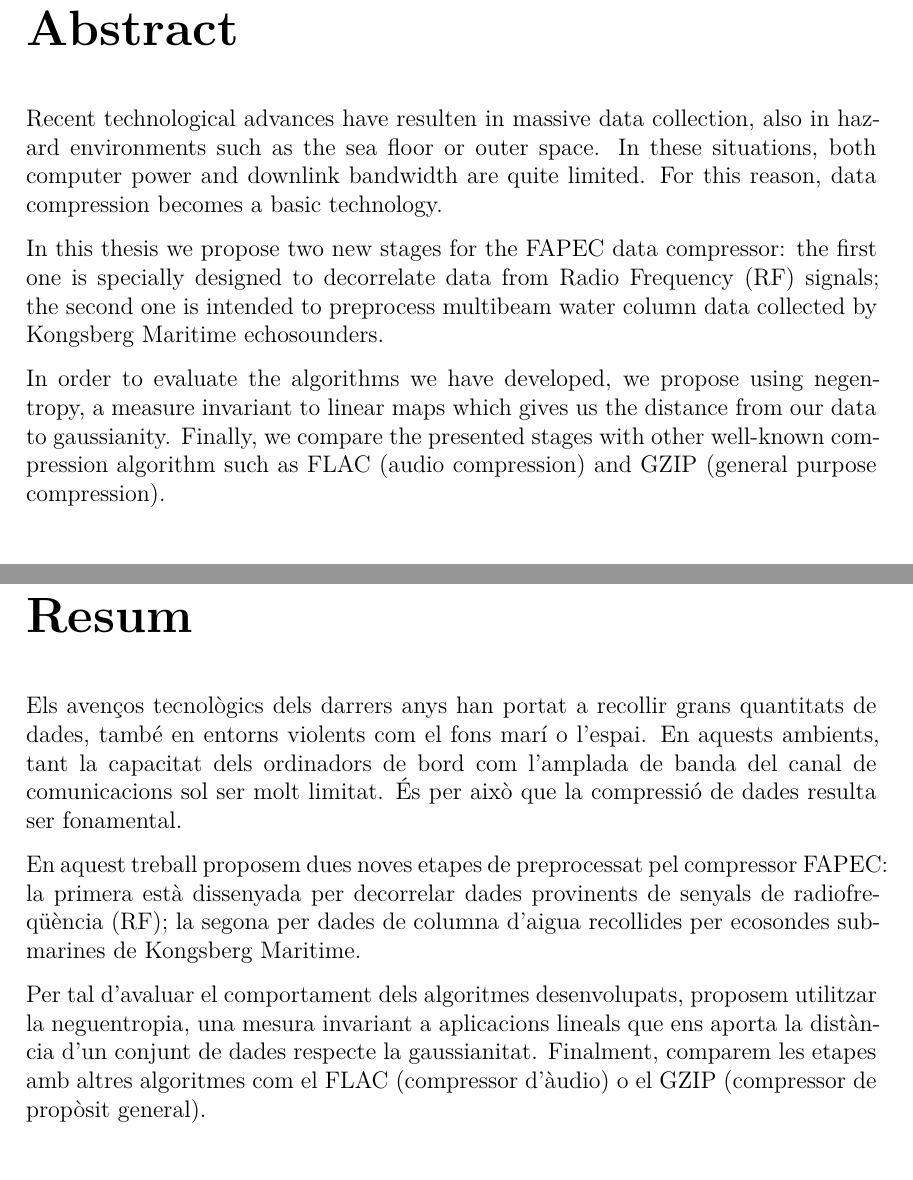
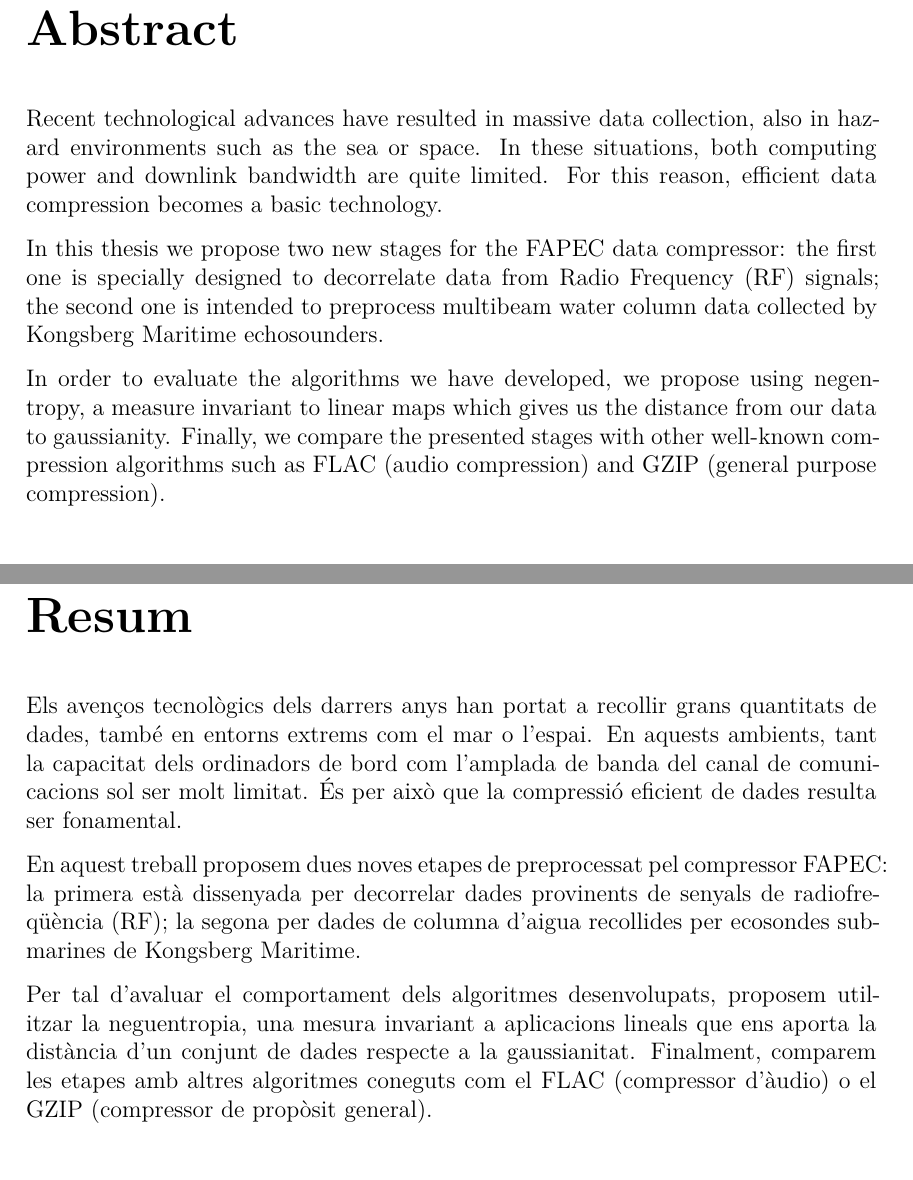
Before and after one commit to aniolm9/bsc-thesis-fapec, a LaTeX thesis (report/thesis.tex, which reads report/chapters/abstract.tex): two parts of pages 2 and 3 of 45, joined at a grey line, cut so that both start at the same text. Compiled offline with XeLaTeX; a missing font is replaced by an installed copy or a similar font.

Commit message:
Minor changes to abstract

```diff
--- a/report/chapters/abstract.tex
+++ b/report/chapters/abstract.tex
@@ -1,13 +1,13 @@
 \chapter*{Abstract}
-Recent technological advances have resulten in massive data collection, also in hazard environments such as the sea floor or outer space. In these situations, both computer power and downlink bandwidth are quite limited. For this reason, data compression becomes a basic technology.
+Recent technological advances have resulted in massive data collection, also in hazard environments such as the sea or space. In these situations, both computing power and downlink bandwidth are quite limited. For this reason, efficient data compression becomes a basic technology.
 
 In this thesis we propose two new stages for the \acrshort{fapec} data compressor: the first one is specially designed to decorrelate data from \acrfull{rf} signals; the second one is intended to preprocess multibeam water column data collected by Kongsberg Maritime echosounders.
 
-In order to evaluate the algorithms we have developed, we propose using negentropy, a measure invariant to linear maps which gives us the distance from our data to gaussianity. Finally, we compare the presented stages with other well-known compression algorithm such as \acrshort{flac} (audio compression) and GZIP (general purpose compression).
+In order to evaluate the algorithms we have developed, we propose using negentropy, a measure invariant to linear maps which gives us the distance from our data to gaussianity. Finally, we compare the presented stages with other well-known compression algorithms such as \acrshort{flac} (audio compression) and GZIP (general purpose compression).
 
 \chapter*{Resum}
-Els avenços tecnològics dels darrers anys han portat a recollir grans quantitats de dades, també en entorns violents com el fons marí o l’espai. En aquests ambients, tant la capacitat dels ordinadors de bord com l’amplada de banda del canal de comunicacions sol ser molt limitat. És per això que la compressió de dades resulta ser fonamental.
+Els avenços tecnològics dels darrers anys han portat a recollir grans quantitats de dades, també en entorns extrems com el mar o l’espai. En aquests ambients, tant la capacitat dels ordinadors de bord com l’amplada de banda del canal de comunicacions sol ser molt limitat. És per això que la compressió eficient de dades resulta ser fonamental.
 
 En aquest treball proposem dues noves etapes de preprocessat pel compressor \acrshort{fapec}: la primera està dissenyada per decorrelar dades provinents de senyals de radiofreqüència (\acrshort{rf}); la segona per dades de columna d’aigua recollides per ecosondes submarines de Kongsberg Maritime.
 
-Per tal d’avaluar el comportament dels algoritmes desenvolupats, proposem utilitzar la neguentropia, una mesura invariant a aplicacions lineals que ens aporta la distància d’un conjunt de dades respecte la gaussianitat. Finalment, comparem les etapes amb altres algoritmes com el \acrshort{flac} (compressor d’àudio) o el GZIP (compressor de propòsit general).
+Per tal d’avaluar el comportament dels algoritmes desenvolupats, proposem utilitzar la neguentropia, una mesura invariant a aplicacions lineals que ens aporta la distància d’un conjunt de dades respecte a la gaussianitat. Finalment, comparem les etapes amb altres algoritmes coneguts com el \acrshort{flac} (compressor d’àudio) o el GZIP (compressor de propòsit general).
```
